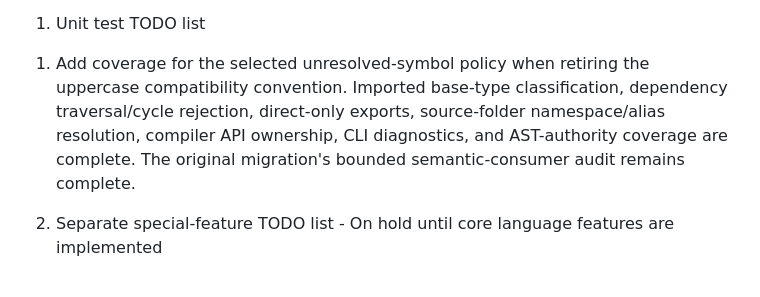
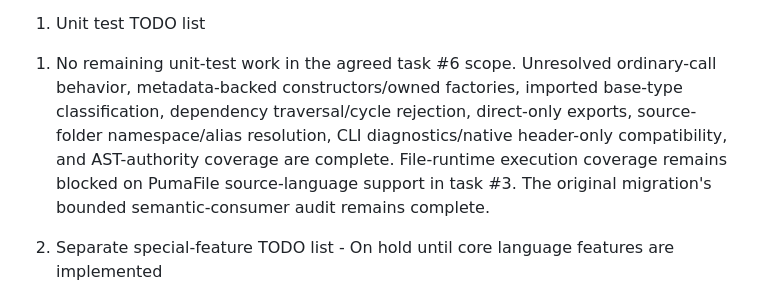
Before and after one commit to PumaProgrammingLanguage/puma-compiler-phase-1d, a Markdown page: NOTES.md, the part around one of its changes. Rendered like a GitHub page.

```diff
--- a/NOTES.md
+++ b/NOTES.md
@@ -83,6 +85,6 @@ Recent updates
 1) Unit test TODO list
 
-1. Add coverage for the selected unresolved-symbol policy when retiring the uppercase compatibility convention. Imported base-type classification, dependency traversal/cycle rejection, direct-only exports, source-folder namespace/alias resolution, compiler API ownership, CLI diagnostics, and AST-authority coverage are complete. The original migration's bounded semantic-consumer audit remains complete.
+1. No remaining unit-test work in the agreed task #6 scope. Unresolved ordinary-call behavior, metadata-backed constructors/owned factories, imported base-type classification, dependency traversal/cycle rejection, direct-only exports, source-folder namespace/alias resolution, CLI diagnostics/native header-only compatibility, and AST-authority coverage are complete. File-runtime execution coverage remains blocked on PumaFile source-language support in task #3. The original migration's bounded semantic-consumer audit remains complete.
 
 2) Separate special-feature TODO list - On hold until core language features are implemented
 
```
Also changed, not shown: other parts of NOTES.md (+2 -0 lines), REMAINING_TASKS.md (+2 -2 lines).
